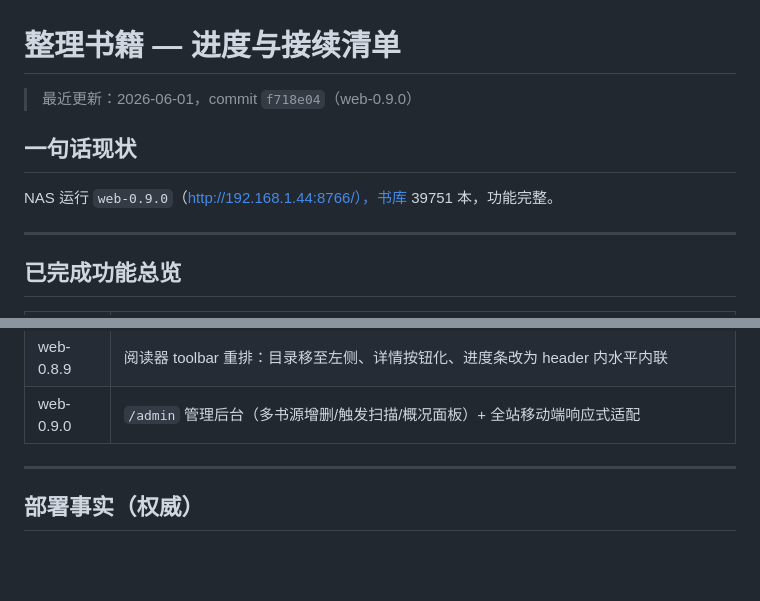
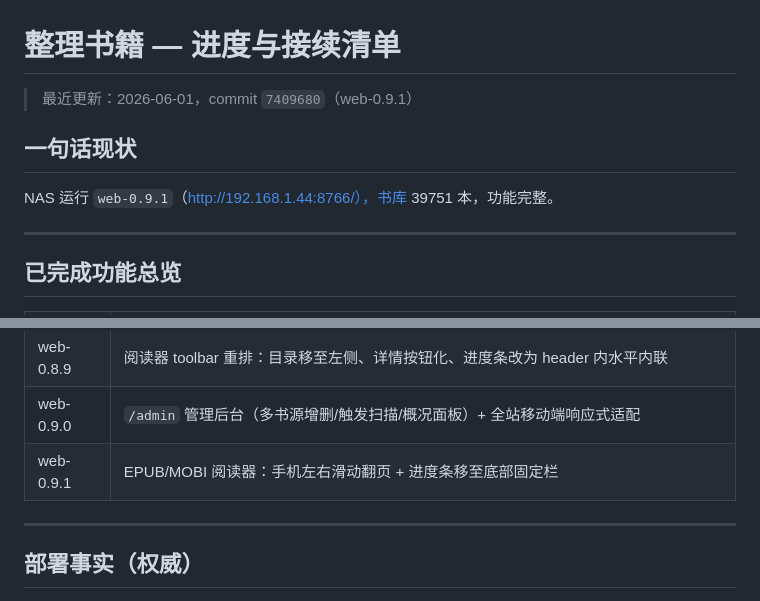
Before and after one commit to xiaobaiworld/antiinfla, a Markdown page: 整理书籍/NEXT.md, 2 parts joined by grey strips. GitHub-like rendering; blank space fills up the shorter version.

Commit message:
docs(NEXT.md): 同步 web-0.9.1 功能文档

```diff
--- a/整理书籍/NEXT.md
+++ b/整理书籍/NEXT.md
@@ -1,10 +1,10 @@
 # 整理书籍 — 进度与接续清单
 
-> 最近更新：2026-06-01，commit `f718e04`（web-0.9.0）
+> 最近更新：2026-06-01，commit `7409680`（web-0.9.1）
 
 ## 一句话现状
 
-NAS 运行 `web-0.9.0`（http://192.168.1.44:8766/），书库 39751 本，功能完整。
+NAS 运行 `web-0.9.1`（http://192.168.1.44:8766/），书库 39751 本，功能完整。
 
 ---
 
@@ -25,6 +25,7 @@ NAS 运行 `web-0.9.0`（http://192.168.1.44:8766/），书库 39751 本，功
 | web-0.8.8 | EPUB/MOBI 阅读器：页码显示 N/M 页 + 右侧可拖动垂直进度条 |
 | web-0.8.9 | 阅读器 toolbar 重排：目录移至左侧、详情按钮化、进度条改为 header 内水平内联 |
 | web-0.9.0 | `/admin` 管理后台（多书源增删/触发扫描/概况面板）+ 全站移动端响应式适配 |
+| web-0.9.1 | EPUB/MOBI 阅读器：手机左右滑动翻页 + 进度条移至底部固定栏 |
 
 ---
 
```
